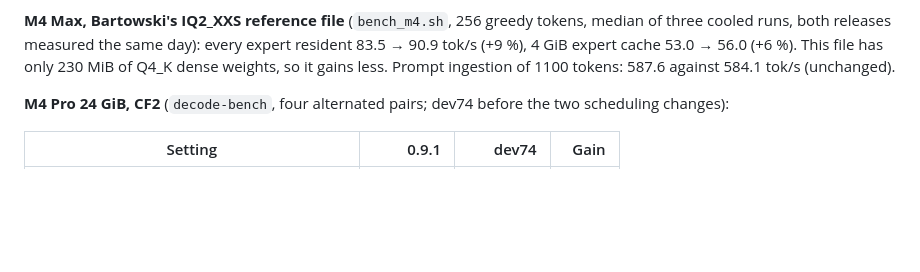
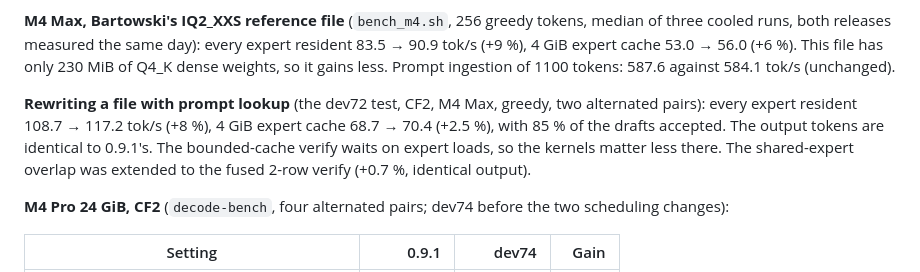
Before and after one commit to alfofire2/dwarfstar-red-lite, a Markdown page: docs/REDLITE_DEV74_DECODE_KERNELS.md, the part around the change. GitHub-like rendering; blank space fills up the shorter version.

Commit message:
docs: dev74 prompt-lookup rewrite results
Co-Authored-By: Claude Opus 5.5 (1M context) <noreply@anthropic.com>
Claude-Session: https://claude.ai/code/session_01RRGAMT5HYaFmt5NHHPGi7G

```diff
--- a/docs/REDLITE_DEV74_DECODE_KERNELS.md
+++ b/docs/REDLITE_DEV74_DECODE_KERNELS.md
@@ -59,6 +59,11 @@ At short context this is now slightly faster than MLX's 3-bit Coder on the same
 releases measured the same day): every expert resident 83.5 → 90.9 tok/s (+9 %), 4 GiB expert cache 53.0 → 56.0
 (+6 %). This file has only 230 MiB of Q4_K dense weights, so it gains less. Prompt ingestion of 1100 tokens: 587.6
 against 584.1 tok/s (unchanged).
+
+**Rewriting a file with prompt lookup** (the dev72 test, CF2, M4 Max, greedy, two alternated pairs): every expert
+resident 108.7 → 117.2 tok/s (+8 %), 4 GiB expert cache 68.7 → 70.4 (+2.5 %), with 85 % of the drafts accepted. The
+output tokens are identical to 0.9.1's. The bounded-cache verify waits on expert loads, so the kernels matter less
+there. The shared-expert overlap was extended to the fused 2-row verify (+0.7 %, identical output).
 
 **M4 Pro 24 GiB, CF2** (`decode-bench`, four alternated pairs; dev74 before the two scheduling changes):
 
```
Also changed, not shown: CHANGELOG.md (+2 -0 lines).
